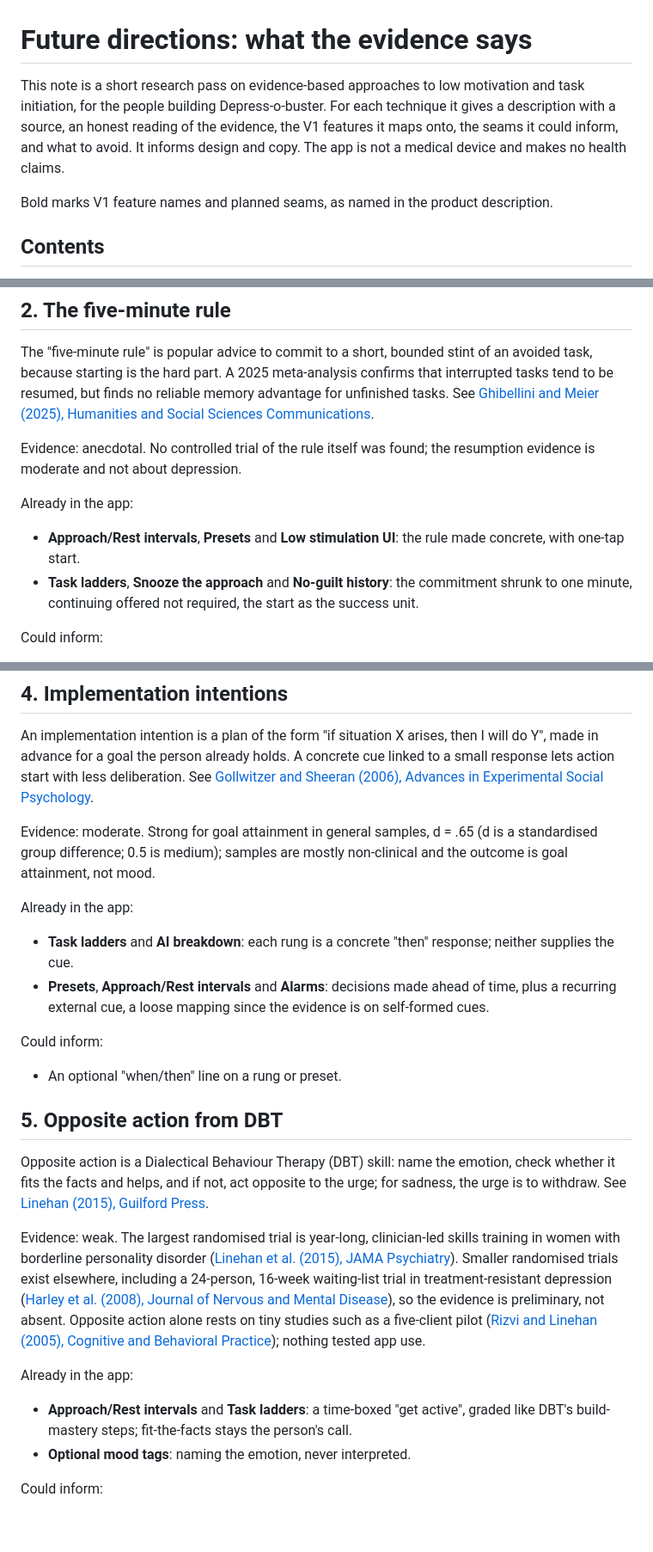
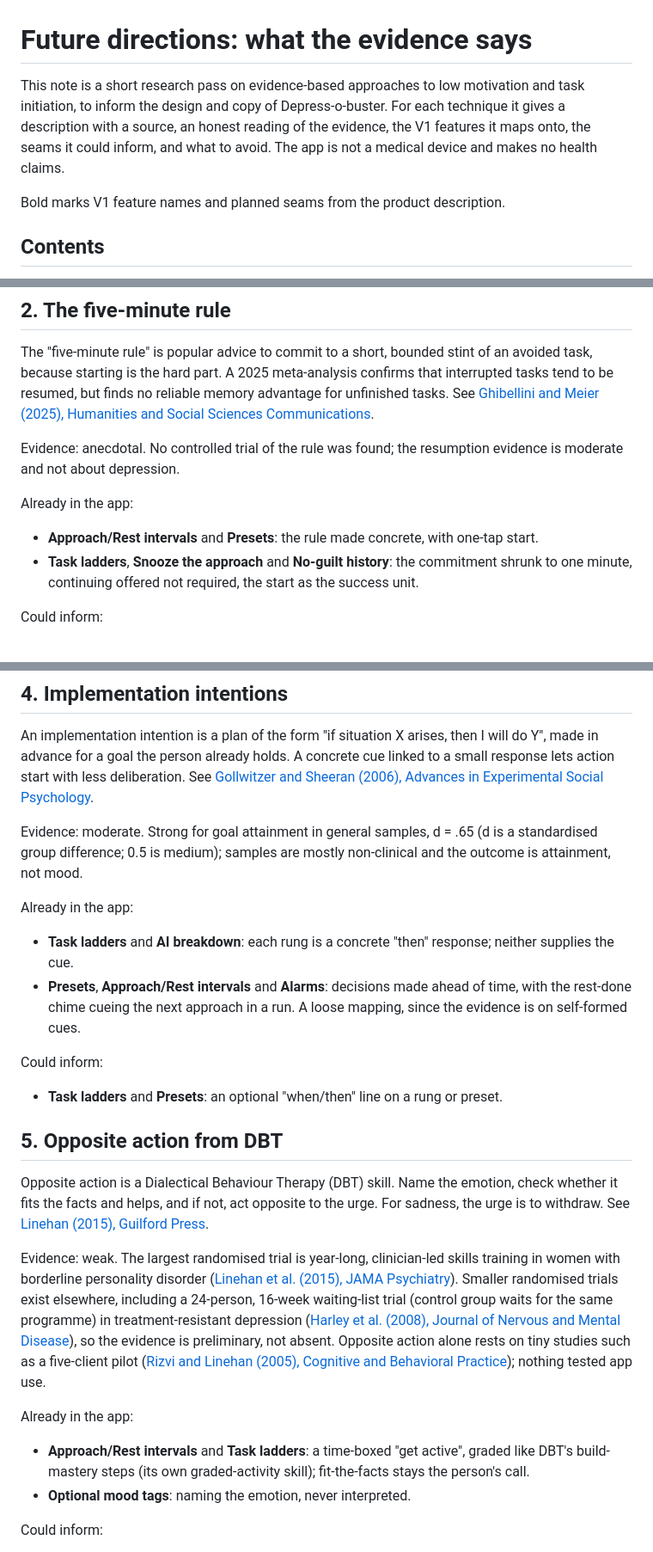
Before and after one commit to mihok/depress-o-buster, a Markdown page: docs/FUTURE_DIRECTIONS.md, 3 parts joined by grey strips. Shown at 86% size. Drawn GitHub-style; blank space fills up the shorter version.

```diff
--- a/docs/FUTURE_DIRECTIONS.md
+++ b/docs/FUTURE_DIRECTIONS.md
@@ -1,8 +1,8 @@
 # Future directions: what the evidence says
 
-This note is a short research pass on evidence-based approaches to low motivation and task initiation, for the people building Depress-o-buster. For each technique it gives a description with a source, an honest reading of the evidence, the V1 features it maps onto, the seams it could inform, and what to avoid. It informs design and copy. The app is not a medical device and makes no health claims.
+This note is a short research pass on evidence-based approaches to low motivation and task initiation, to inform the design and copy of Depress-o-buster. For each technique it gives a description with a source, an honest reading of the evidence, the V1 features it maps onto, the seams it could inform, and what to avoid. The app is not a medical device and makes no health claims.
 
-Bold marks V1 feature names and planned seams, as named in the product description.
+Bold marks V1 feature names and planned seams from the product description.
 
 ## Contents
 
@@ -43,11 +43,11 @@ Could inform:
 
 The "five-minute rule" is popular advice to commit to a short, bounded stint of an avoided task, because starting is the hard part. A 2025 meta-analysis confirms that interrupted tasks tend to be resumed, but finds no reliable memory advantage for unfinished tasks. See [Ghibellini and Meier (2025), Humanities and Social Sciences Communications](https://doi.org/10.1057/s41599-025-05000-w).
 
-Evidence: anecdotal. No controlled trial of the rule itself was found; the resumption evidence is moderate and not about depression.
+Evidence: anecdotal. No controlled trial of the rule was found; the resumption evidence is moderate and not about depression.
 
 Already in the app:
 
-- **Approach/Rest intervals**, **Presets** and **Low stimulation UI**: the rule made concrete, with one-tap start.
+- **Approach/Rest intervals** and **Presets**: the rule made concrete, with one-tap start.
 - **Task ladders**, **Snooze the approach** and **No-guilt history**: the commitment shrunk to one minute, continuing offered not required, the start as the success unit.
 
 Could inform:
@@ -73,26 +73,26 @@ Could inform:
 
 An implementation intention is a plan of the form "if situation X arises, then I will do Y", made in advance for a goal the person already holds. A concrete cue linked to a small response lets action start with less deliberation. See [Gollwitzer and Sheeran (2006), Advances in Experimental Social Psychology](https://doi.org/10.1016/S0065-2601(06)38002-1).
 
-Evidence: moderate. Strong for goal attainment in general samples, d = .65 (d is a standardised group difference; 0.5 is medium); samples are mostly non-clinical and the outcome is goal attainment, not mood.
+Evidence: moderate. Strong for goal attainment in general samples, d = .65 (d is a standardised group difference; 0.5 is medium); samples are mostly non-clinical and the outcome is attainment, not mood.
 
 Already in the app:
 
 - **Task ladders** and **AI breakdown**: each rung is a concrete "then" response; neither supplies the cue.
-- **Presets**, **Approach/Rest intervals** and **Alarms**: decisions made ahead of time, plus a recurring external cue, a loose mapping since the evidence is on self-formed cues.
+- **Presets**, **Approach/Rest intervals** and **Alarms**: decisions made ahead of time, with the rest-done chime cueing the next approach in a run. A loose mapping, since the evidence is on self-formed cues.
 
 Could inform:
 
-- An optional "when/then" line on a rung or preset.
+- **Task ladders** and **Presets**: an optional "when/then" line on a rung or preset.
 
 ## 5. Opposite action from DBT
 
-Opposite action is a Dialectical Behaviour Therapy (DBT) skill: name the emotion, check whether it fits the facts and helps, and if not, act opposite to the urge; for sadness, the urge is to withdraw. See [Linehan (2015), Guilford Press](https://books.google.com/books?vid=ISBN9781462516995).
+Opposite action is a Dialectical Behaviour Therapy (DBT) skill. Name the emotion, check whether it fits the facts and helps, and if not, act opposite to the urge. For sadness, the urge is to withdraw. See [Linehan (2015), Guilford Press](https://books.google.com/books?vid=ISBN9781462516995).
 
-Evidence: weak. The largest randomised trial is year-long, clinician-led skills training in women with borderline personality disorder ([Linehan et al. (2015), JAMA Psychiatry](https://jamanetwork.com/journals/jamapsychiatry/fullarticle/2205835)). Smaller randomised trials exist elsewhere, including a 24-person, 16-week waiting-list trial in treatment-resistant depression ([Harley et al. (2008), Journal of Nervous and Mental Disease](https://doi.org/10.1097/nmd.0b013e318162aa3f)), so the evidence is preliminary, not absent. Opposite action alone rests on tiny studies such as a five-client pilot ([Rizvi and Linehan (2005), Cognitive and Behavioral Practice](https://doi.org/10.1016/S1077-7229(05)80071-9)); nothing tested app use.
+Evidence: weak. The largest randomised trial is year-long, clinician-led skills training in women with borderline personality disorder ([Linehan et al. (2015), JAMA Psychiatry](https://jamanetwork.com/journals/jamapsychiatry/fullarticle/2205835)). Smaller randomised trials exist elsewhere, including a 24-person, 16-week waiting-list trial (control group waits for the same programme) in treatment-resistant depression ([Harley et al. (2008), Journal of Nervous and Mental Disease](https://doi.org/10.1097/nmd.0b013e318162aa3f)), so the evidence is preliminary, not absent. Opposite action alone rests on tiny studies such as a five-client pilot ([Rizvi and Linehan (2005), Cognitive and Behavioral Practice](https://doi.org/10.1016/S1077-7229(05)80071-9)); nothing tested app use.
 
 Already in the app:
 
-- **Approach/Rest intervals** and **Task ladders**: a time-boxed "get active", graded like DBT's build-mastery steps; fit-the-facts stays the person's call.
+- **Approach/Rest intervals** and **Task ladders**: a time-boxed "get active", graded like DBT's build-mastery steps (its own graded-activity skill); fit-the-facts stays the person's call.
 - **Optional mood tags**: naming the emotion, never interpreted.
 
 Could inform:
```
Also changed, not shown: other parts of docs/FUTURE_DIRECTIONS.md (+16 -17 lines).
